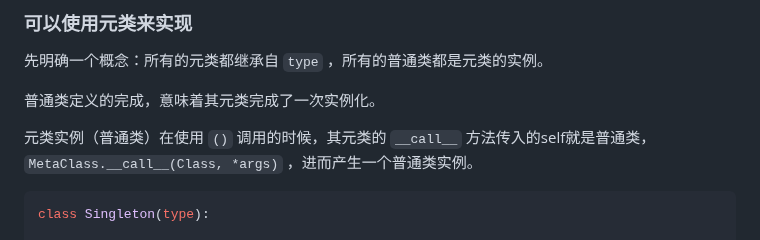
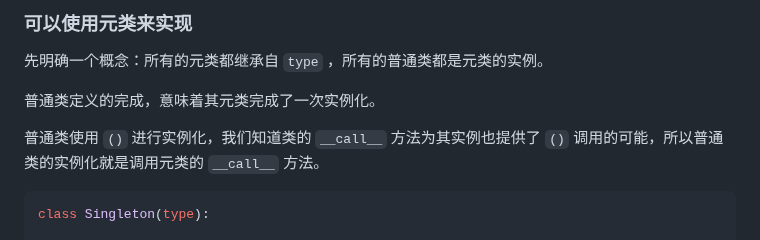
Before and after one commit to Wheel2Motor/articles, a Markdown page: Python进阶技巧/设计模式/单例模式.md, the part around the change. Rendered like a GitHub page.

````diff
--- a/Python进阶技巧/设计模式/单例模式.md
+++ b/Python进阶技巧/设计模式/单例模式.md
@@ -11,7 +11,7 @@ __测试版本__：Python3.10.8
 
 普通类定义的完成，意味着其元类完成了一次实例化。
 
-元类实例（普通类）在使用 `()` 调用的时候，其元类的 `__call__` 方法传入的self就是普通类， `MetaClass.__call__(Class, *args)` ，进而产生一个普通类实例。
+普通类使用 `()` 进行实例化，我们知道类的 `__call__` 方法为其实例也提供了 `()` 调用的可能，所以普通类的实例化就是调用元类的 `__call__` 方法。
 
 ```python
 class Singleton(type):
````
